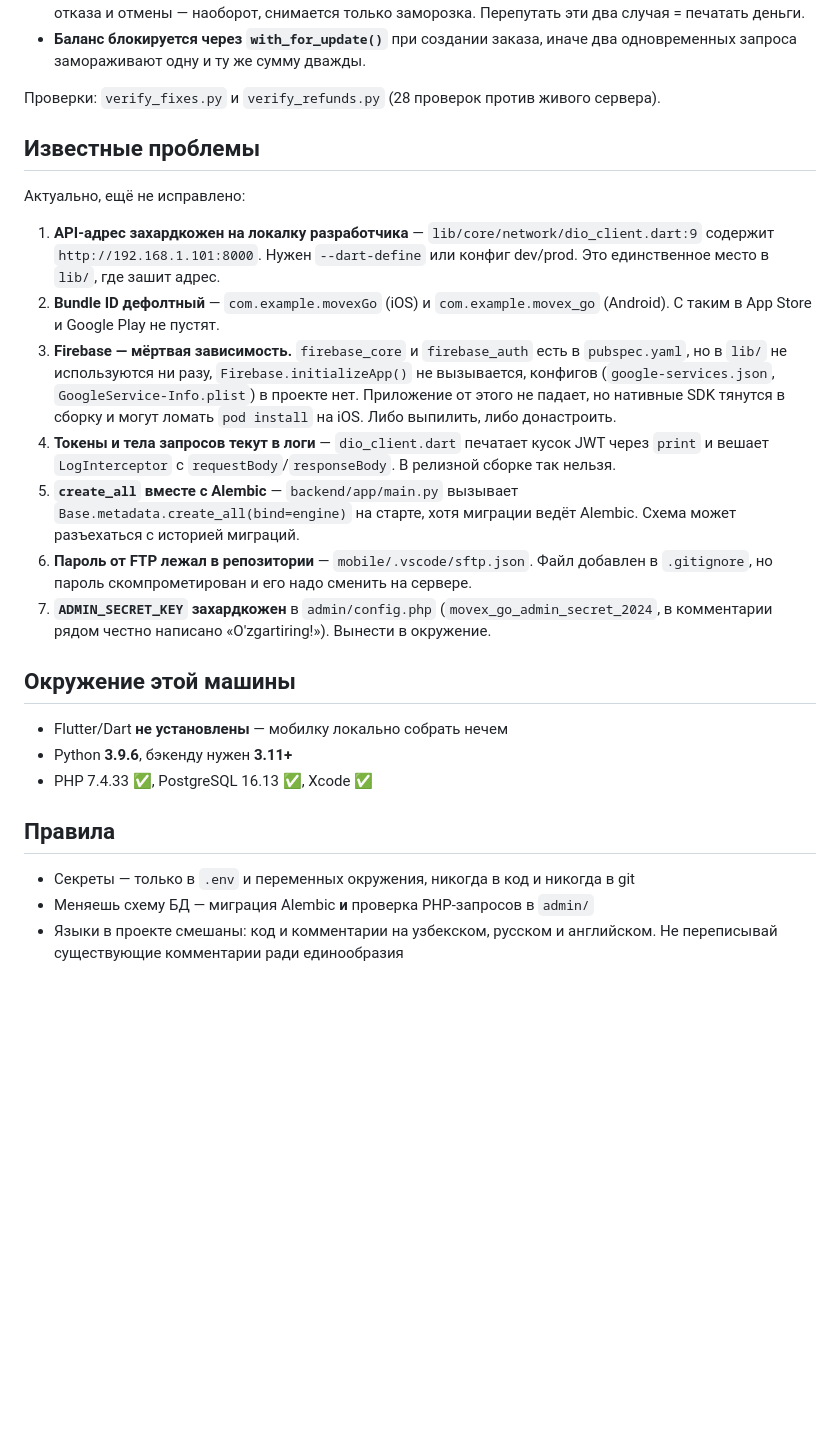
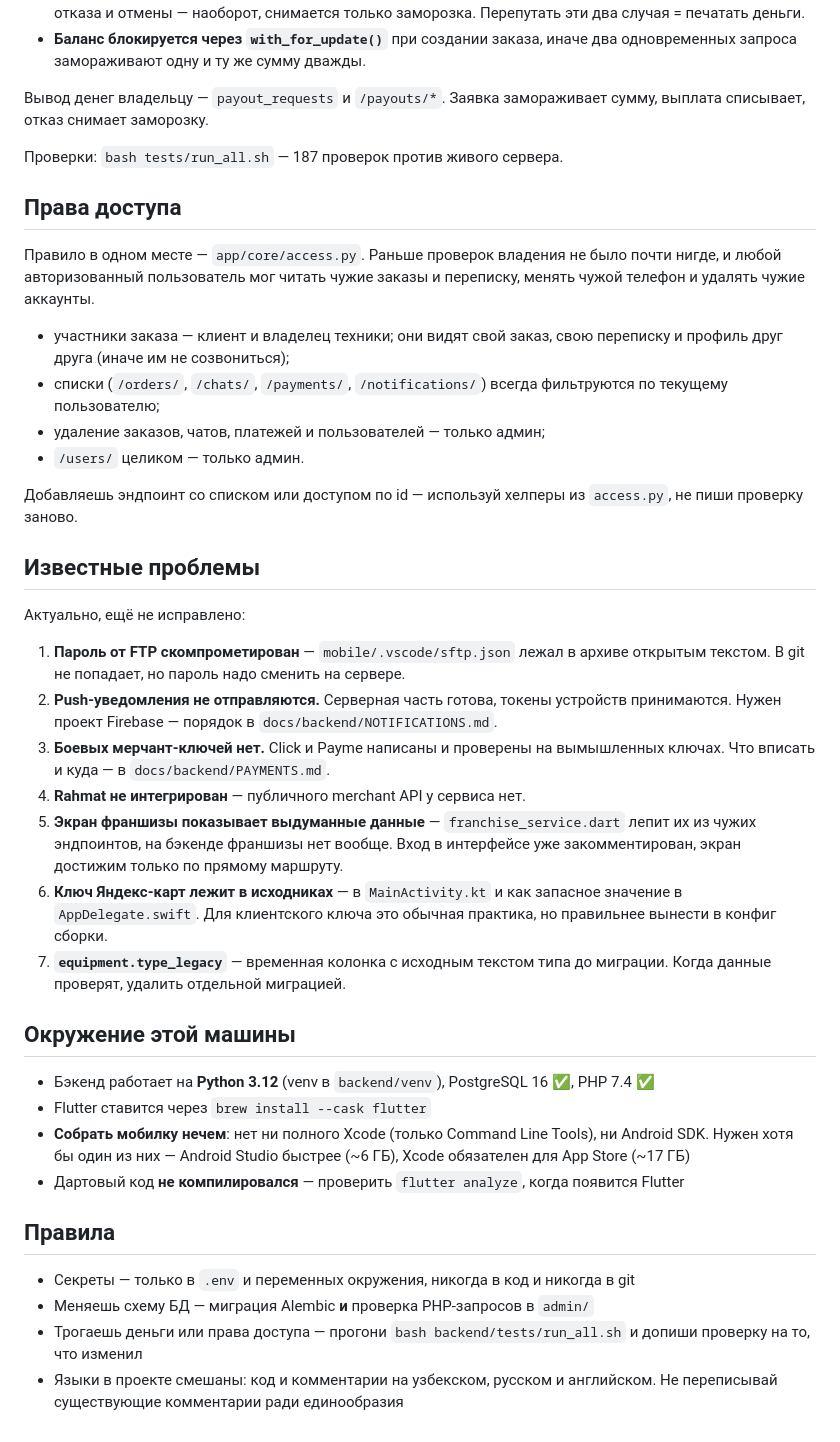
Before and after one commit to oybeff/movex, a Markdown page: CLAUDE.md, the part around one of its changes. GitHub-like rendering; blank space fills up the shorter version.

Commit message:
CLAUDE.md приведён в соответствие с текущим состоянием
Половина списка известных проблем закрыта, зато появились новые разделы:
права доступа, Payme, вывод денег, генерация иконок, команды тестов.
Правила сборки мобилки теперь с обязательным адресом сервера.

Co-Authored-By: Claude Opus 5 (1M context) <noreply@anthropic.com>
Claude-Session: https://claude.ai/code/session_01C8hPtFAXFqkK95Uynj36N9

```diff
--- a/CLAUDE.md
+++ b/CLAUDE.md
@@ -103,41 +128,63 @@ flutter build ipa --release                  # iOS
 - **Баланс блокируется через `with_for_update()`** при создании заказа, иначе два
   одновременных запроса замораживают одну и ту же сумму дважды.
 
-Проверки: `verify_fixes.py` и `verify_refunds.py` (28 проверок против живого сервера).
+Вывод денег владельцу — `payout_requests` и `/payouts/*`. Заявка замораживает
+сумму, выплата списывает, отказ снимает заморозку.
+
+Проверки: `bash tests/run_all.sh` — 187 проверок против живого сервера.
+
+## Права доступа
+
+Правило в одном месте — `app/core/access.py`. Раньше проверок владения не было
+почти нигде, и любой авторизованный пользователь мог читать чужие заказы и
+переписку, менять чужой телефон и удалять чужие аккаунты.
+
+- участники заказа — клиент и владелец техники; они видят свой заказ, свою
+  переписку и профиль друг друга (иначе им не созвониться);
+- списки (`/orders/`, `/chats/`, `/payments/`, `/notifications/`) всегда
+  фильтруются по текущему пользователю;
+- удаление заказов, чатов, платежей и пользователей — только админ;
+- `/users/` целиком — только админ.
+
+Добавляешь эндпоинт со списком или доступом по id — используй хелперы из
+`access.py`, не пиши проверку заново.
 
 ## Известные проблемы
 
 Актуально, ещё не исправлено:
 
-1. **API-адрес захардкожен на локалку разработчика** — `lib/core/network/dio_client.dart:9`
-   содержит `http://192.168.1.101:8000`. Нужен `--dart-define` или конфиг dev/prod.
-   Это единственное место в `lib/`, где зашит адрес.
-2. **Bundle ID дефолтный** — `com.example.movexGo` (iOS) и `com.example.movex_go` (Android).
-   С таким в App Store и Google Play не пустят.
-3. **Firebase — мёртвая зависимость.** `firebase_core` и `firebase_auth` есть в `pubspec.yaml`,
-   но в `lib/` не используются ни разу, `Firebase.initializeApp()` не вызывается, конфигов
-   (`google-services.json`, `GoogleService-Info.plist`) в проекте нет. Приложение от этого не
-   падает, но нативные SDK тянутся в сборку и могут ломать `pod install` на iOS.
-   Либо выпилить, либо донастроить.
-4. **Токены и тела запросов текут в логи** — `dio_client.dart` печатает кусок JWT через `print`
-   и вешает `LogInterceptor` с `requestBody`/`responseBody`. В релизной сборке так нельзя.
-5. **`create_all` вместе с Alembic** — `backend/app/main.py` вызывает
-   `Base.metadata.create_all(bind=engine)` на старте, хотя миграции ведёт Alembic.
-   Схема может разъехаться с историей миграций.
-6. **Пароль от FTP лежал в репозитории** — `mobile/.vscode/sftp.json`. Файл добавлен
-   в `.gitignore`, но пароль скомпрометирован и его надо сменить на сервере.
-7. **`ADMIN_SECRET_KEY` захардкожен** в `admin/config.php` (`movex_go_admin_secret_2024`,
-   в комментарии рядом честно написано «O'zgartiring!»). Вынести в окружение.
+1. **Пароль от FTP скомпрометирован** — `mobile/.vscode/sftp.json` лежал в
+   архиве открытым текстом. В git не попадает, но пароль надо сменить на сервере.
+2. **Push-уведомления не отправляются.** Серверная часть готова, токены
+   устройств принимаются. Нужен проект Firebase — порядок в
+   `docs/backend/NOTIFICATIONS.md`.
+3. **Боевых мерчант-ключей нет.** Click и Payme написаны и проверены на
+   вымышленных ключах. Что вписать и куда — в `docs/backend/PAYMENTS.md`.
+4. **Rahmat не интегрирован** — публичного merchant API у сервиса нет.
+5. **Экран франшизы показывает выдуманные данные** — `franchise_service.dart`
+   лепит их из чужих эндпоинтов, на бэкенде франшизы нет вообще. Вход в
+   интерфейсе уже закомментирован, экран достижим только по прямому маршруту.
+6. **Ключ Яндекс-карт лежит в исходниках** — в `MainActivity.kt` и как запасное
+   значение в `AppDelegate.swift`. Для клиентского ключа это обычная практика,
+   но правильнее вынести в конфиг сборки.
+7. **`equipment.type_legacy`** — временная колонка с исходным текстом типа до
+   миграции. Когда данные проверят, удалить отдельной миграцией.
 
 ## Окружение этой машины
 
-- Flutter/Dart **не установлены** — мобилку локально собрать нечем
-- Python **3.9.6**, бэкенду нужен **3.11+**
-- PHP 7.4.33 ✅, PostgreSQL 16.13 ✅, Xcode ✅
+- Бэкенд работает на **Python 3.12** (venv в `backend/venv`), PostgreSQL 16 ✅, PHP 7.4 ✅
+- Flutter ставится через `brew install --cask flutter`
+- **Собрать мобилку нечем**: нет ни полного Xcode (только Command Line Tools),
+  ни Android SDK. Нужен хотя бы один из них — Android Studio быстрее
+  (~6 ГБ), Xcode обязателен для App Store (~17 ГБ)
+- Дартовый код **не компилировался** — проверить `flutter analyze`, когда
+  появится Flutter
 
 ## Правила
 
 - Секреты — только в `.env` и переменных окружения, никогда в код и никогда в git
 - Меняешь схему БД — миграция Alembic **и** проверка PHP-запросов в `admin/`
+- Трогаешь деньги или права доступа — прогони `bash backend/tests/run_all.sh`
+  и допиши проверку на то, что изменил
 - Языки в проекте смешаны: код и комментарии на узбекском, русском и английском.
   Не переписывай существующие комментарии ради единообразия
```
Also changed, not shown: other parts of CLAUDE.md (+36 -11 lines).
